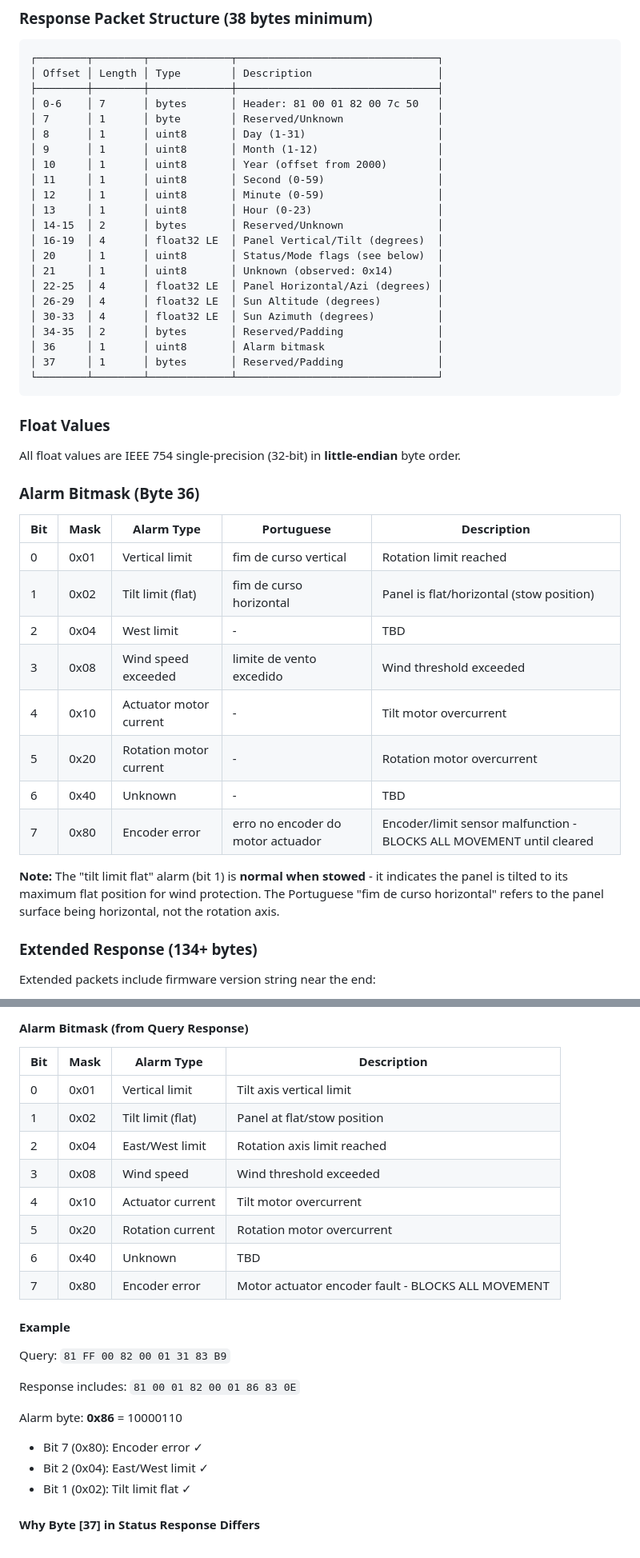
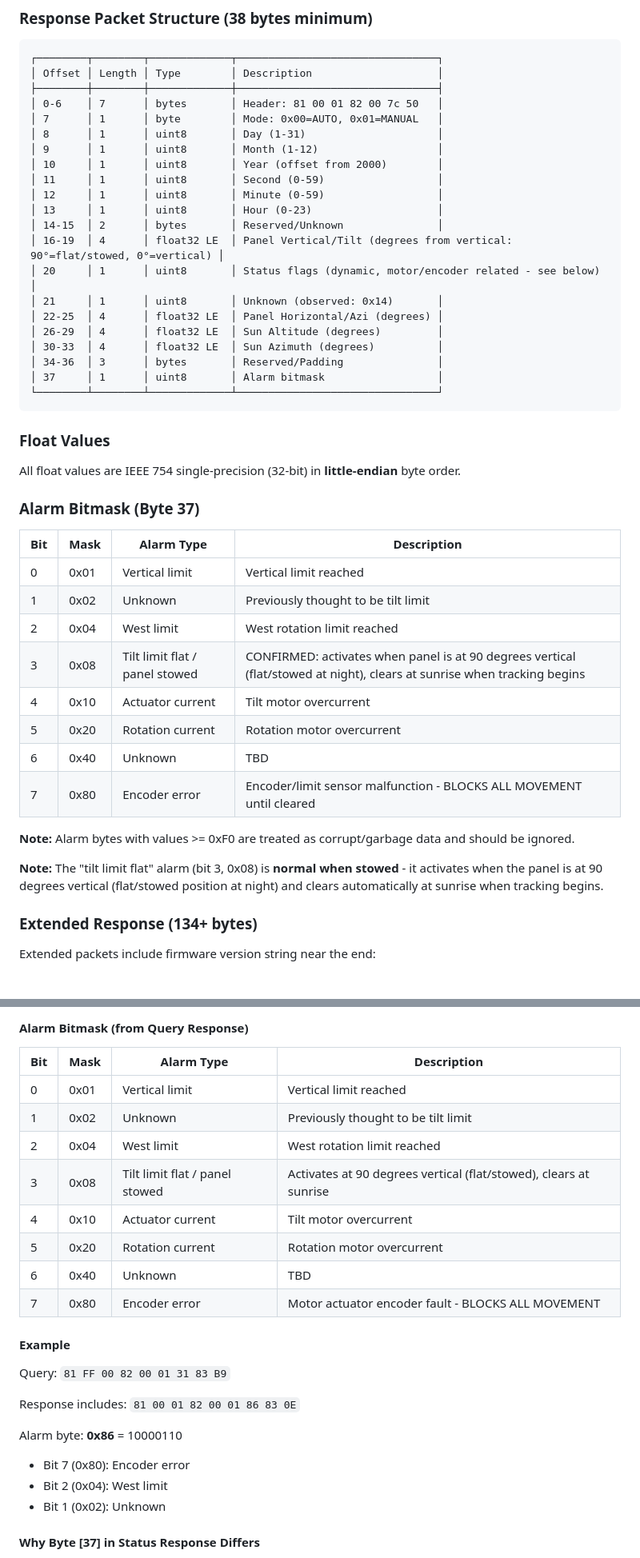
Before and after one commit to luis15pt/metalogalva-solartracker-api, a Markdown page: docs/protocol.md, 2 parts joined by grey strips. Shown at 80% size. Rendered like a GitHub page.

````diff
--- a/docs/protocol.md
+++ b/docs/protocol.md
@@ -357,7 +357,7 @@ Note: The 0x7c (124) byte may indicate expected payload length.
 │ Offset │ Length │ Type        │ Description                    │
 ├────────┼────────┼─────────────┼────────────────────────────────┤
 │ 0-6    │ 7      │ bytes       │ Header: 81 00 01 82 00 7c 50   │
-│ 7      │ 1      │ byte        │ Reserved/Unknown               │
+│ 7      │ 1      │ byte        │ Mode: 0x00=AUTO, 0x01=MANUAL   │
 │ 8      │ 1      │ uint8       │ Day (1-31)                     │
 │ 9      │ 1      │ uint8       │ Month (1-12)                   │
 │ 10     │ 1      │ uint8       │ Year (offset from 2000)        │
@@ -365,15 +365,14 @@ Note: The 0x7c (124) byte may indicate expected payload length.
 │ 12     │ 1      │ uint8       │ Minute (0-59)                  │
 │ 13     │ 1      │ uint8       │ Hour (0-23)                    │
 │ 14-15  │ 2      │ bytes       │ Reserved/Unknown               │
-│ 16-19  │ 4      │ float32 LE  │ Panel Vertical/Tilt (degrees)  │
-│ 20     │ 1      │ uint8       │ Status/Mode flags (see below)  │
+│ 16-19  │ 4      │ float32 LE  │ Panel Vertical/Tilt (degrees from vertical: 90°=flat/stowed, 0°=vertical) │
+│ 20     │ 1      │ uint8       │ Status flags (dynamic, motor/encoder related - see below) │
 │ 21     │ 1      │ uint8       │ Unknown (observed: 0x14)       │
 │ 22-25  │ 4      │ float32 LE  │ Panel Horizontal/Azi (degrees) │
 │ 26-29  │ 4      │ float32 LE  │ Sun Altitude (degrees)         │
 │ 30-33  │ 4      │ float32 LE  │ Sun Azimuth (degrees)          │
-│ 34-35  │ 2      │ bytes       │ Reserved/Padding               │
-│ 36     │ 1      │ uint8       │ Alarm bitmask                  │
-│ 37     │ 1      │ bytes       │ Reserved/Padding               │
+│ 34-36  │ 3      │ bytes       │ Reserved/Padding               │
+│ 37     │ 1      │ uint8       │ Alarm bitmask                  │
 └────────┴────────┴─────────────┴────────────────────────────────┘
 ```
 
@@ -381,20 +380,22 @@ Note: The 0x7c (124) byte may indicate expected payload length.
 
 All float values are IEEE 754 single-precision (32-bit) in **little-endian** byte order.
 
-### Alarm Bitmask (Byte 36)
+### Alarm Bitmask (Byte 37)
 
-| Bit | Mask | Alarm Type | Portuguese | Description |
-|-----|------|------------|------------|-------------|
-| 0 | 0x01 | Vertical limit | fim de curso vertical | Rotation limit reached |
-| 1 | 0x02 | Tilt limit (flat) | fim de curso horizontal | Panel is flat/horizontal (stow position) |
-| 2 | 0x04 | West limit | - | TBD |
-| 3 | 0x08 | Wind speed exceeded | limite de vento excedido | Wind threshold exceeded |
-| 4 | 0x10 | Actuator motor current | - | Tilt motor overcurrent |
-| 5 | 0x20 | Rotation motor current | - | Rotation motor overcurrent |
-| 6 | 0x40 | Unknown | - | TBD |
-| 7 | 0x80 | Encoder error | erro no encoder do motor actuador | Encoder/limit sensor malfunction - BLOCKS ALL MOVEMENT until cleared |
+| Bit | Mask | Alarm Type | Description |
+|-----|------|------------|-------------|
+| 0 | 0x01 | Vertical limit | Vertical limit reached |
+| 1 | 0x02 | Unknown | Previously thought to be tilt limit |
+| 2 | 0x04 | West limit | West rotation limit reached |
+| 3 | 0x08 | Tilt limit flat / panel stowed | CONFIRMED: activates when panel is at 90 degrees vertical (flat/stowed at night), clears at sunrise when tracking begins |
+| 4 | 0x10 | Actuator current | Tilt motor overcurrent |
+| 5 | 0x20 | Rotation current | Rotation motor overcurrent |
+| 6 | 0x40 | Unknown | TBD |
+| 7 | 0x80 | Encoder error | Encoder/limit sensor malfunction - BLOCKS ALL MOVEMENT until cleared |
 
-**Note:** The "tilt limit flat" alarm (bit 1) is **normal when stowed** - it indicates the panel is tilted to its maximum flat position for wind protection. The Portuguese "fim de curso horizontal" refers to the panel surface being horizontal, not the rotation axis.
+**Note:** Alarm bytes with values >= 0xF0 are treated as corrupt/garbage data and should be ignored.
+
+**Note:** The "tilt limit flat" alarm (bit 3, 0x08) is **normal when stowed** - it activates when the panel is at 90 degrees vertical (flat/stowed position at night) and clears automatically at sunrise when tracking begins.
 
 ### Extended Response (134+ bytes)
 
@@ -541,10 +544,10 @@ The response includes a **short packet** containing the alarm bitmask:
 
 | Bit | Mask | Alarm Type | Description |
 |-----|------|------------|-------------|
-| 0 | 0x01 | Vertical limit | Tilt axis vertical limit |
-| 1 | 0x02 | Tilt limit (flat) | Panel at flat/stow position |
-| 2 | 0x04 | East/West limit | Rotation axis limit reached |
-| 3 | 0x08 | Wind speed | Wind threshold exceeded |
+| 0 | 0x01 | Vertical limit | Vertical limit reached |
+| 1 | 0x02 | Unknown | Previously thought to be tilt limit |
+| 2 | 0x04 | West limit | West rotation limit reached |
+| 3 | 0x08 | Tilt limit flat / panel stowed | Activates at 90 degrees vertical (flat/stowed), clears at sunrise |
 | 4 | 0x10 | Actuator current | Tilt motor overcurrent |
 | 5 | 0x20 | Rotation current | Rotation motor overcurrent |
 | 6 | 0x40 | Unknown | TBD |
@@ -557,9 +560,9 @@ Query: `81 FF 00 82 00 01 31 83 B9`
 Response includes: `81 00 01 82 00 01 86 83 0E`
 
 Alarm byte: **0x86** = 10000110
-- Bit 7 (0x80): Encoder error ✓
-- Bit 2 (0x04): East/West limit ✓
-- Bit 1 (0x02): Tilt limit flat ✓
+- Bit 7 (0x80): Encoder error
+- Bit 2 (0x04): West limit
+- Bit 1 (0x02): Unknown
 
 #### Why Byte [37] in Status Response Differs
 
````
Also changed, not shown: other parts of docs/protocol.md (+32 -27 lines).
